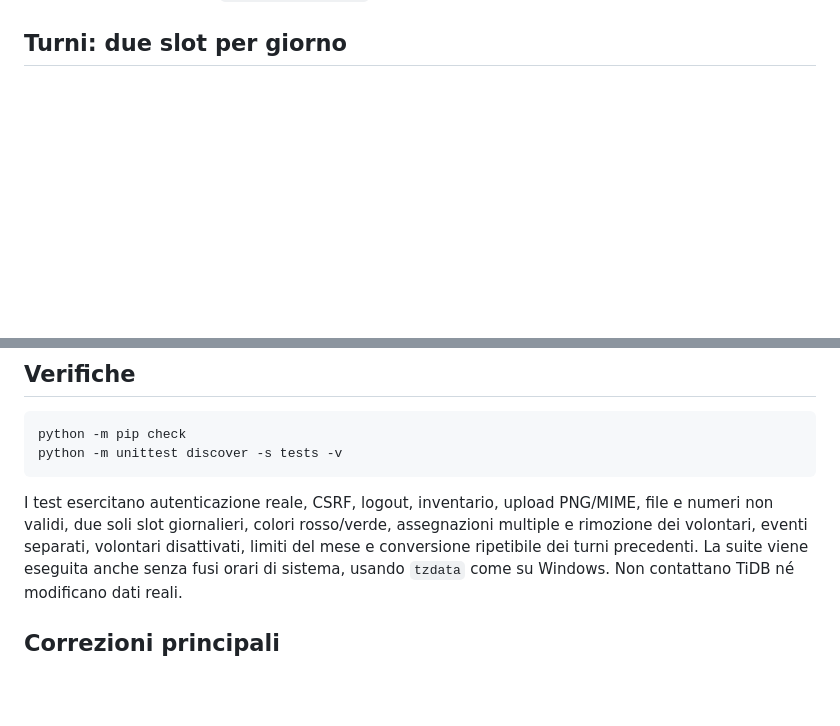
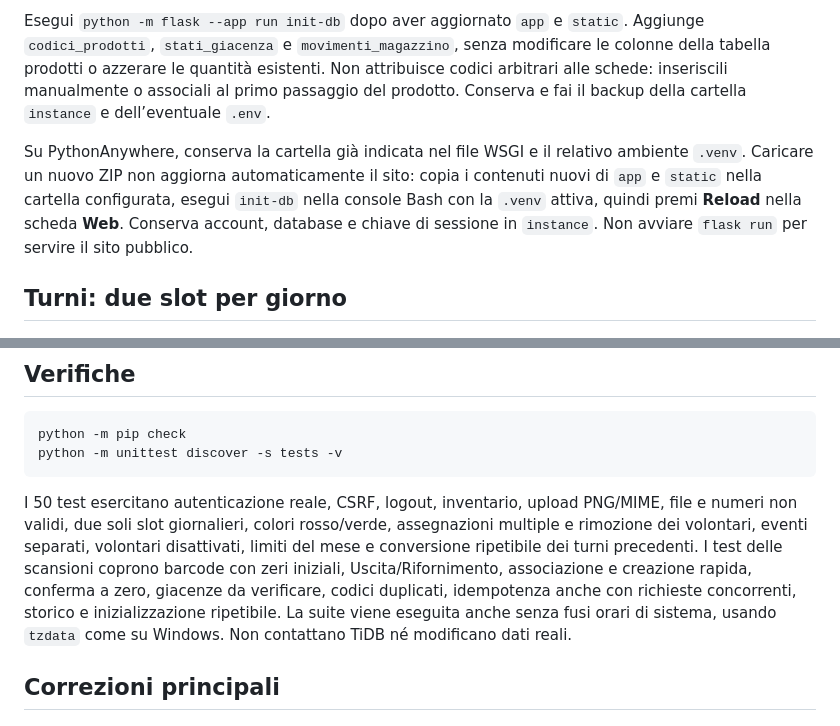
Before and after one commit to ValePrugna/progetto_negozio, a Markdown page: README.md, 2 parts joined by grey strips. Rendered like a GitHub page; blank space fills up the shorter version.

````diff
--- a/README.md
+++ b/README.md
@@ -32,3 +92,14 @@ La modalità sviluppo è il valore predefinito; per produzione impostare esplici
+Esegui `python -m flask --app run init-db` dopo aver aggiornato `app` e `static`.
+Aggiunge `codici_prodotti`, `stati_giacenza` e `movimenti_magazzino`, senza modificare le
+colonne della tabella prodotti o azzerare le quantità esistenti. Non attribuisce codici
+arbitrari alle schede: inseriscili manualmente o associali al primo passaggio del prodotto.
+Conserva e fai il backup della cartella `instance` e dell’eventuale `.env`.
+
+Su PythonAnywhere, conserva la cartella già indicata nel file WSGI e il relativo ambiente
+`.venv`. Caricare un nuovo ZIP non aggiorna automaticamente il sito: copia i contenuti
+nuovi di `app` e `static` nella cartella configurata, esegui `init-db` nella console Bash
+con la `.venv` attiva, quindi premi **Reload** nella scheda **Web**. Conserva account,
+database e chiave di sessione in `instance`. Non avviare `flask run` per servire il sito pubblico.
 
 ## Turni: due slot per giorno
 
@@ -128,10 +199,13 @@ python -m pip check
 python -m unittest discover -s tests -v
 ```
 
-I test esercitano autenticazione reale, CSRF, logout, inventario, upload PNG/MIME,
+I 50 test esercitano autenticazione reale, CSRF, logout, inventario, upload PNG/MIME,
 file e numeri non validi, due soli slot giornalieri, colori rosso/verde,
 assegnazioni multiple e rimozione dei volontari, eventi separati, volontari disattivati,
 limiti del mese e conversione ripetibile dei turni precedenti.
+I test delle scansioni coprono barcode con zeri iniziali, Uscita/Rifornimento, associazione
+e creazione rapida, conferma a zero, giacenze da verificare, codici duplicati, idempotenza
+anche con richieste concorrenti, storico e inizializzazione ripetibile.
 La suite viene eseguita anche senza fusi orari di sistema, usando `tzdata` come su Windows.
 Non contattano TiDB né modificano dati reali.
 
````
Also changed, not shown: other parts of README.md (+60 -0 lines), docs/scansioni-prodotti.png (added), 16 other files.
